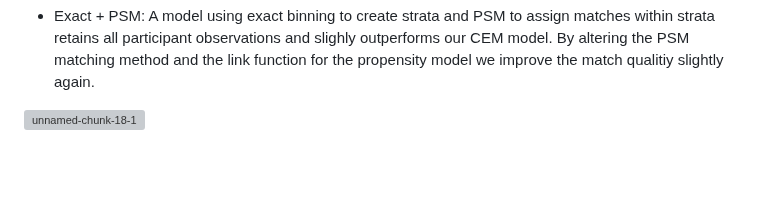
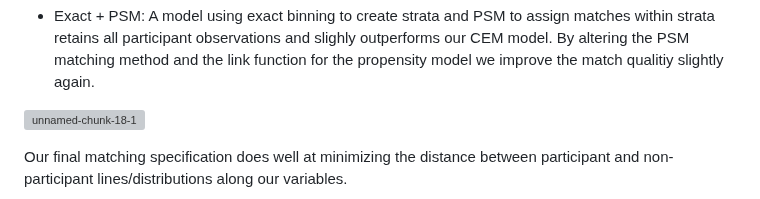
Before and after one commit to christianclayton7/program-evaluation-with-matching, a Markdown page: README.md, the part around one of its changes. Drawn GitHub-style; blank space fills up the shorter version; grey boxes are pictures that could not be loaded.

```diff
--- a/README.md
+++ b/README.md
@@ -51,4 +51,5 @@ Matching Types
 
 ![unnamed-chunk-18-1](https://github.com/user-attachments/assets/2700c941-dd74-42f7-9c47-0d9a928b526d)
 
+Our final matching specification does well at minimizing the distance between participant and non-participant lines/distributions along our variables.
 
```
Also changed, not shown: other parts of README.md (+3 -0 lines).
